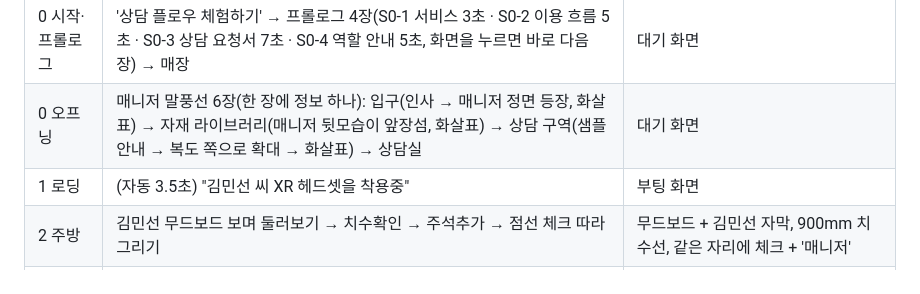
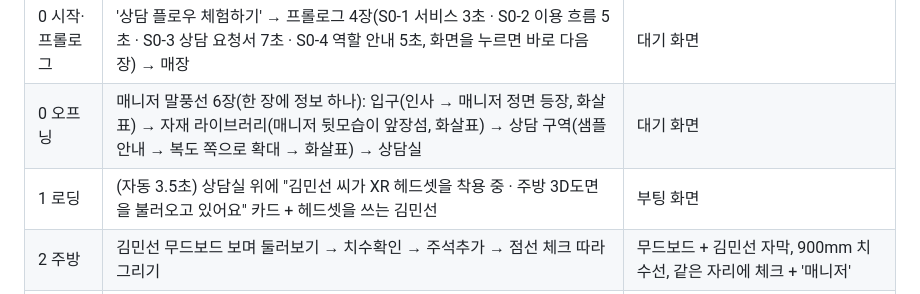
Before and after one commit to jidong-ai/aptrender, a Markdown page: mvp/README.md, the part around the change. Rendered like a GitHub page.

```diff
--- a/mvp/README.md
+++ b/mvp/README.md
@@ -180,7 +180,7 @@ XR 서비스의 "스캔한 공간은 그대로, 그 위에 오브제·자재를
 |---|---|---|
 | 0 시작·프롤로그 | '상담 플로우 체험하기' → 프롤로그 4장(S0-1 서비스 3초 · S0-2 이용 흐름 5초 · S0-3 상담 요청서 7초 · S0-4 역할 안내 5초, 화면을 누르면 바로 다음 장) → 매장 | 대기 화면 |
 | 0 오프닝 | 매니저 말풍선 6장(한 장에 정보 하나): 입구(인사 → 매니저 정면 등장, 화살표) → 자재 라이브러리(매니저 뒷모습이 앞장섬, 화살표) → 상담 구역(샘플 안내 → 복도 쪽으로 확대 → 화살표) → 상담실 | 대기 화면 |
-| 1 로딩 | (자동 3.5초) "김민선 씨 XR 헤드셋을 착용중" | 부팅 화면 |
+| 1 로딩 | (자동 3.5초) 상담실 위에 "김민선 씨가 XR 헤드셋을 착용 중 · 주방 3D도면을 불러오고 있어요" 카드 + 헤드셋을 쓰는 김민선 | 부팅 화면 |
 | 2 주방 | 김민선 무드보드 보며 둘러보기 → 치수확인 → 주석추가 → 점선 체크 따라 그리기 | 무드보드 + 김민선 자막, 900mm 치수선, 같은 자리에 체크 + '매니저' |
 | 3 아일랜드 | 오늘의집 → 오브제 → 제품 3개를 모두 눌러 제안 → (김민선이 고르는 중) | 제안한 순서대로 제품 카드 → 김민선이 카드를 살펴보다 b(아떼)를 고름 → 배치 연출 |
 | 4 바닥재 (측면) | 김민선 질문 → 옵션수정 → 깜박이는 바닥면 → 색상 칩 → 적용하기 → (김민선이 고르는 중) | 측면 시점, 발밑부터 바닥재 번짐 → 바닥재 카드 2개 중 김민선이 포틀랜드 모티프를 고름 |
```
Also changed, not shown: mvp/docs/PLAN.md (+1 -1 lines).
